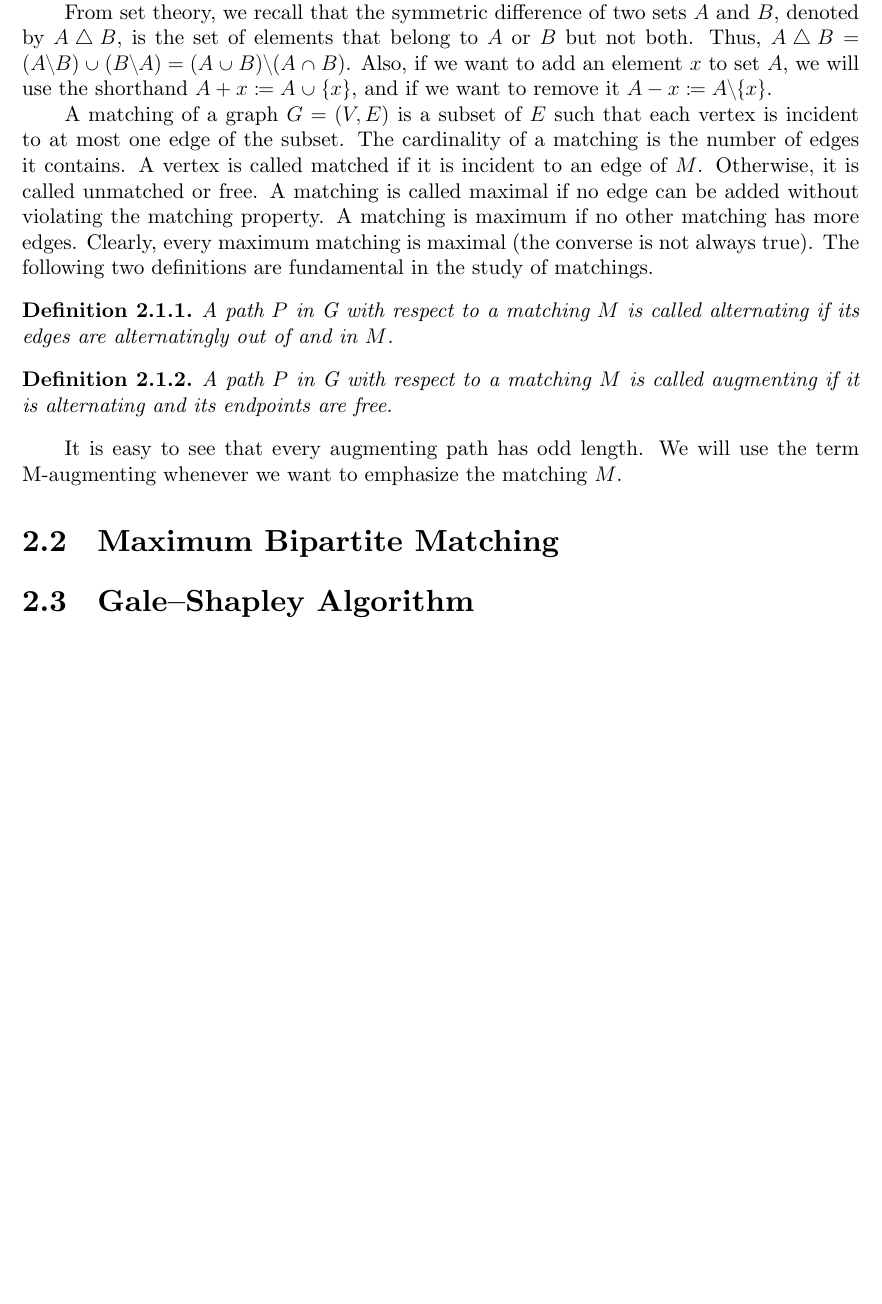
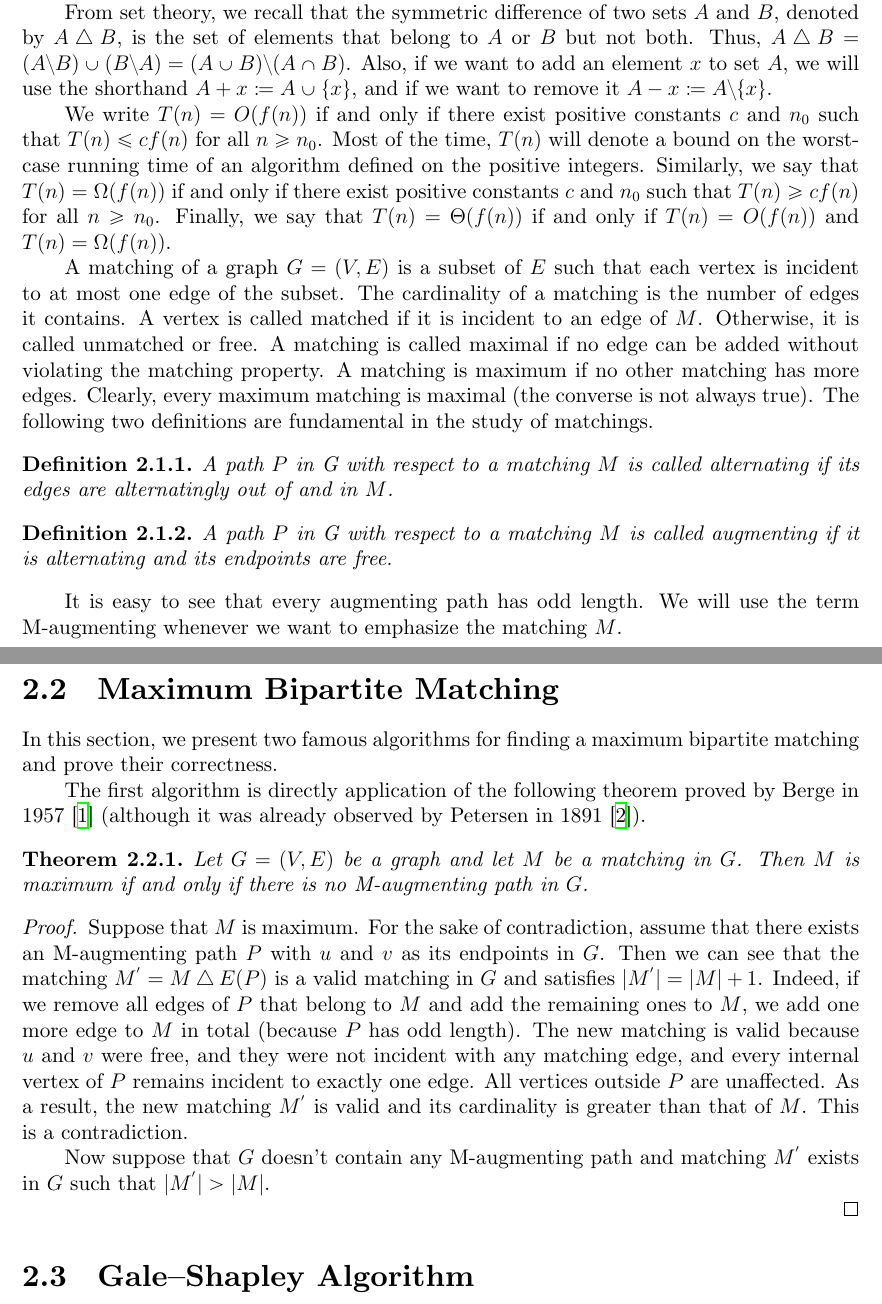
Before and after one commit to gravitorious/pareto-matchings-thesis, a LaTeX thesis (Thesis.tex): part of page 5 of 7 before the commit and two parts of pages 5 and 6 of 8 after it, the two joined at a grey line, cut so that both start at the same text, the shorter picture padded with empty space. Compiled offline with XeLaTeX.

Commit message:
add asymptotic notation in definitions and start 2.2

```diff
--- a/Thesis.tex
+++ b/Thesis.tex
@@ -169,6 +168,8 @@ backgroundcolor=\color{gray!10!white},
 
 	From set theory, we recall that the symmetric difference of two sets $A$ and $B$, denoted by $A\bigtriangleup B$, is the set of elements that belong to $A$ or $B$ but not both. Thus, $A\bigtriangleup B = (A \setminus B) \cup (B \setminus A) = (A \cup B) \setminus (A \cap B)$. Also, if we want to add an element $x$ to set $A$, we will use the shorthand $A + x \coloneqq A \cup \{x\}$, and if we want to remove it $A - x \coloneqq A \setminus \{x\}$.
 
+	We write $T(n) = O(f(n))$ if and only if there exist positive constants $c$ and $n_{0}$ such that $T(n) \leq c f(n)$ for all $n \geq n_{0}$. Most of the time, $T(n)$ will denote a bound on the worst-case running time of an algorithm defined on the positive integers. Similarly, we say that $T(n) = \Omega(f(n))$ if and only if there exist positive constants $c$ and $n_{0}$ such that $T(n) \geq cf(n)$ for all $n \geq n_{0}$. Finally, we say that $T(n) = \Theta(f(n))$ if and only if $T(n) = O(f(n))$ and $T(n) = \Omega(f(n))$.
+
 	A matching of a graph $G = (V,E)$ is a subset of $E$ such that each vertex is incident to at most one edge of the subset. The cardinality of a matching is the number of edges it contains. A vertex is called matched if it is incident to an edge of $M$. Otherwise, it is called unmatched or free. A matching is called maximal if no edge can be added without violating the matching property. A matching is maximum if no other matching has more edges. Clearly, every maximum matching is maximal (the converse is not always true). The following two definitions are fundamental in the study of matchings.
 
 	\begin{ddef}
@@ -183,6 +184,21 @@ backgroundcolor=\color{gray!10!white},
 
 \section{Maximum Bipartite Matching}
 
+	In this section, we present two famous algorithms for finding a maximum bipartite matching and prove their correctness.
+
+	The first algorithm is directly application of the following theorem proved by Berge in 1957 \cite{berge1957} (although it was already observed by Petersen in 1891 \cite{petersen1891theorie}).
+
+	\begin{ttheorem}
+		Let $G = (V,E)$ be a graph and let $M$ be a matching in $G$. Then $M$ is maximum if and only if there is no M-augmenting path in $G$.
+	\end{ttheorem}
+	\begin{proof}
+		Suppose that $M$ is maximum. For the sake of contradiction, assume that there exists an M-augmenting path $P$ with $u$ and $v$ as its endpoints in $G$. Then we can see that the matching $M^{'} = M \bigtriangleup E(P)$ is a valid matching in $G$ and satisfies $|M^{'}| = |M| + 1$. Indeed, if we remove all edges of $P$ that belong to $M$ and add the remaining ones to $M$, we add one more edge to $M$ in total (because $P$ has odd length). The new matching is valid because $u$ and $v$ were free, and they were not incident with any matching edge, and every internal vertex of $P$ remains incident to exactly one edge. All vertices outside $P$ are unaffected. As a result, the new matching $M^{'}$ is valid and its cardinality is greater than that of $M$. This is a contradiction.
+
+		Now suppose that $G$ doesn't contain any M-augmenting path and matching $M^{'}$ exists in $G$ such that $|M^{'}| > |M|$.
+
+	\end{proof}
+
+
 \section{Gale–Shapley Algorithm}
 
 \section{Further Matching Models}
```
Also changed, not shown: bib/references.bib (+14 -13 lines), Thesis.pdf, Thesis.tex (1 more changed lines).
